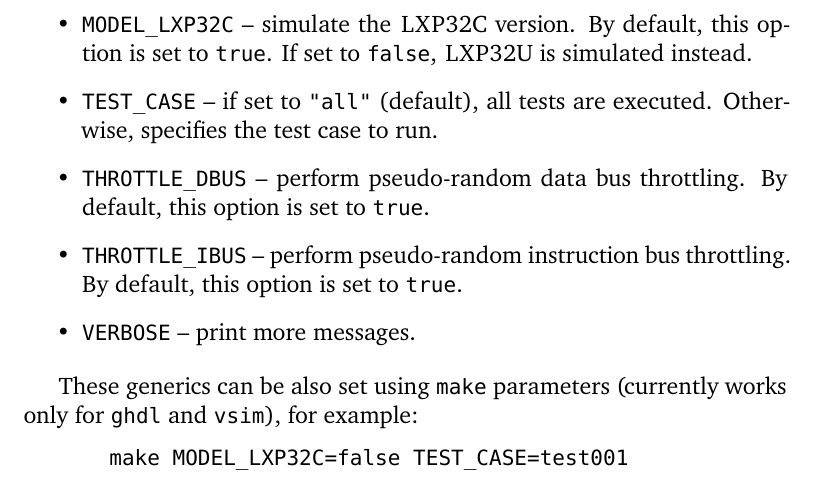
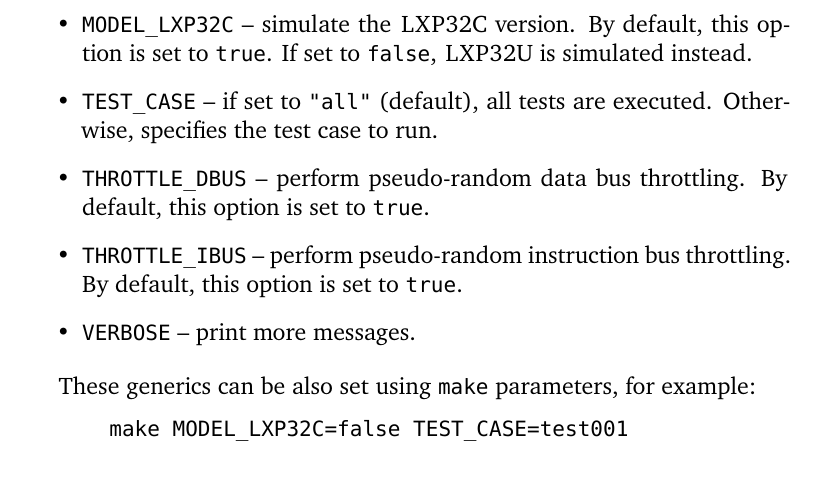
Before and after one commit to lxp32/lxp32-cpu, a LaTeX thesis (doc/src/trm/lxp32-trm.tex): part of page 36 of 70, cut so that both start at the same text. Compiled offline with XeLaTeX.

Commit message:
doc: update manual

```diff
--- a/doc/src/trm/lxp32-trm.tex
+++ b/doc/src/trm/lxp32-trm.tex
@@ -729,7 +729,7 @@ Simulation parameters can be configured by overriding generics defined by the \s
 	\item \code{VERBOSE} -- print more messages.
 \end{itemize}
 
-These generics can be also set using \shellcmd{make} parameters (currently works only for \shellcmd{ghdl} and \shellcmd{vsim}), for example:
+These generics can be also set using \shellcmd{make} parameters, for example:
 
 \begin{codepar}
     make MODEL_LXP32C=false TEST_CASE=test001
```
